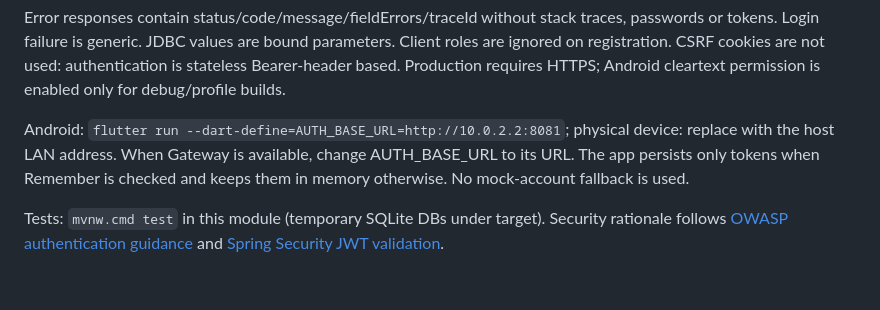
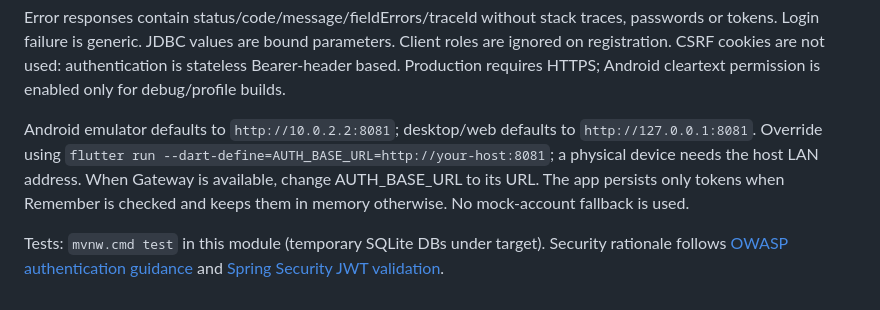
Before and after one commit to Urantune/Library_Android, a Markdown page: identity-service/README.md, the part around the change. Rendered like a GitHub page.

```diff
--- a/identity-service/README.md
+++ b/identity-service/README.md
@@ -18,6 +18,6 @@ Request body limit: 8 KiB. Login: 30 requests/IP/minute and 5 failed attempts/ac
 
 Error responses contain status/code/message/fieldErrors/traceId without stack traces, passwords or tokens. Login failure is generic. JDBC values are bound parameters. Client roles are ignored on registration. CSRF cookies are not used: authentication is stateless Bearer-header based. Production requires HTTPS; Android cleartext permission is enabled only for debug/profile builds.
 
-Android: `flutter run --dart-define=AUTH_BASE_URL=http://10.0.2.2:8081`; physical device: replace with the host LAN address. When Gateway is available, change AUTH_BASE_URL to its URL. The app persists only tokens when Remember is checked and keeps them in memory otherwise. No mock-account fallback is used.
+Android emulator defaults to `http://10.0.2.2:8081`; desktop/web defaults to `http://127.0.0.1:8081`. Override using `flutter run --dart-define=AUTH_BASE_URL=http://your-host:8081`; a physical device needs the host LAN address. When Gateway is available, change AUTH_BASE_URL to its URL. The app persists only tokens when Remember is checked and keeps them in memory otherwise. No mock-account fallback is used.
 
 Tests: `mvnw.cmd test` in this module (temporary SQLite DBs under target). Security rationale follows [OWASP authentication guidance](https://cheatsheetseries.owasp.org/cheatsheets/Authentication_Cheat_Sheet.html) and [Spring Security JWT validation](https://docs.spring.io/spring-security/reference/servlet/oauth2/resource-server/jwt.html).
```
Also changed, not shown: continue.md (+4 -2 lines).
